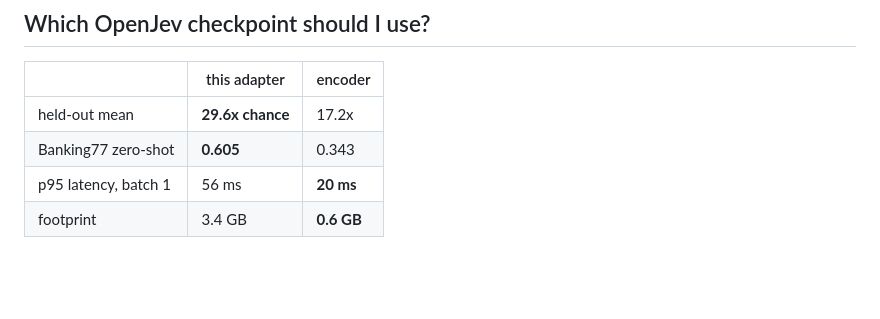
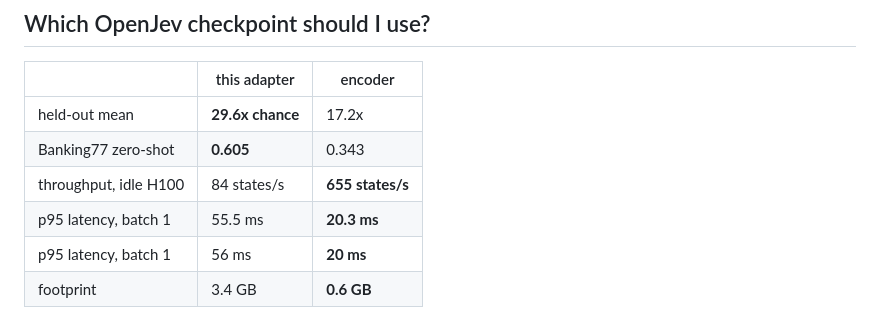
Before and after one commit to S1LV3RJ1NX/openjev, a Markdown page: cards/general_lora.md, the part around the change. GitHub-like rendering; blank space fills up the shorter version.

```diff
--- a/cards/general_lora.md
+++ b/cards/general_lora.md
@@ -184,6 +184,8 @@ multiple-choice tasks found and fixed.
 |---|---|---|
 | held-out mean | **29.6x chance** | 17.2x |
 | Banking77 zero-shot | **0.605** | 0.343 |
+| throughput, idle H100 | 84 states/s | **655 states/s** |
+| p95 latency, batch 1 | 55.5 ms | **20.3 ms** |
 | p95 latency, batch 1 | 56 ms | **20 ms** |
 | footprint | 3.4 GB | **0.6 GB** |
 
```
Also changed, not shown: hf/openjev-encoder-general/README.md (+28 -0 lines).
